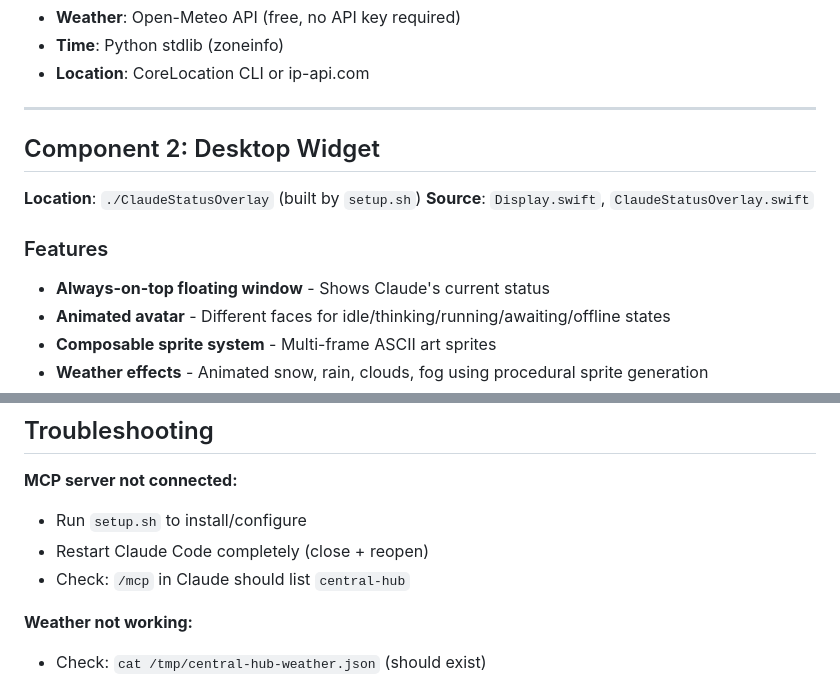
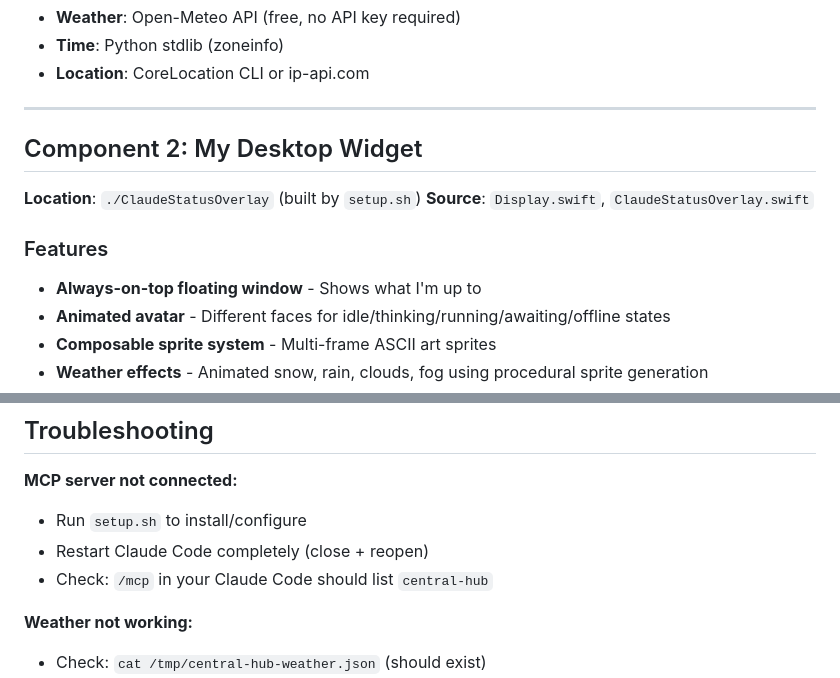
Before and after one commit to shepardxia/Clarvis, a Markdown page: README.md, 2 parts joined by grey strips. Rendered like a GitHub page.

```diff
--- a/README.md
+++ b/README.md
@@ -152,14 +154,14 @@ Installed automatically by `setup.sh`:
 
 ---
 
-## Component 2: Desktop Widget
+## Component 2: My Desktop Widget
 
 **Location**: `./ClaudeStatusOverlay` (built by `setup.sh`)
 **Source**: `Display.swift`, `ClaudeStatusOverlay.swift`
 
 ### Features
 
-- **Always-on-top floating window** - Shows Claude's current status
+- **Always-on-top floating window** - Shows what I'm up to
 - **Animated avatar** - Different faces for idle/thinking/running/awaiting/offline states
 - **Composable sprite system** - Multi-frame ASCII art sprites
 - **Weather effects** - Animated snow, rain, clouds, fog using procedural sprite generation
@@ -289,7 +291,7 @@ central-hub/
 **MCP server not connected:**
 - Run `setup.sh` to install/configure
 - Restart Claude Code completely (close + reopen)
-- Check: `/mcp` in Claude should list `central-hub`
+- Check: `/mcp` in your Claude Code should list `central-hub`
 
 **Weather not working:**
 - Check: `cat /tmp/central-hub-weather.json` (should exist)
```
Also changed, not shown: other parts of README.md (+22 -20 lines).
